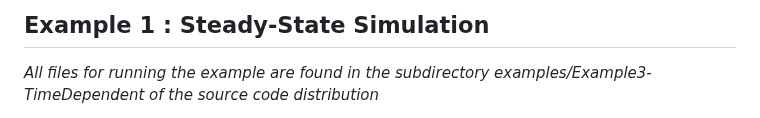
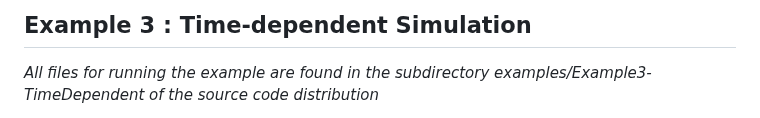
Before and after one commit to svenreiche/Genesis-1.3-Version4, a Markdown page: examples/Example3-TimeDependent/README.md, the part around the change. GitHub-like rendering.

Commit message:
Update README.md
And forgot to change the actual title

```diff
--- a/examples/Example3-TimeDependent/README.md
+++ b/examples/Example3-TimeDependent/README.md
@@ -1,4 +1,4 @@
-## Example 1 : Steady-State Simulation
+## Example 3 : Time-dependent Simulation
 
 *All files for running the example are found in the subdirectory examples/Example3-TimeDependent of the source code distribution*
 
```
